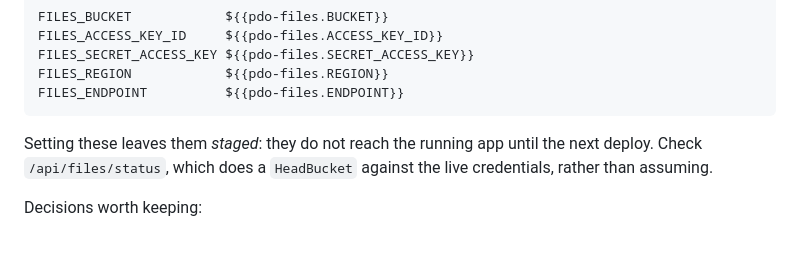
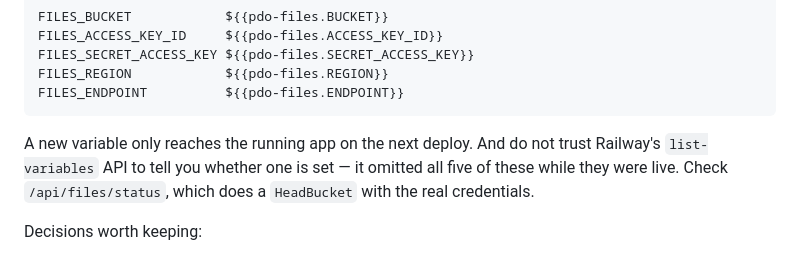
Before and after one commit to YMEHIO78/testrepositoryclaudecode, a Markdown page: README.md, the part around the change. GitHub-like rendering.

````diff
--- a/README.md
+++ b/README.md
@@ -196,9 +196,10 @@ FILES_REGION            ${{pdo-files.REGION}}
 FILES_ENDPOINT          ${{pdo-files.ENDPOINT}}
 ```
 
-Setting these leaves them *staged*: they do not reach the running app
-until the next deploy. Check `/api/files/status`, which does a
-`HeadBucket` against the live credentials, rather than assuming.
+A new variable only reaches the running app on the next deploy. And do
+not trust Railway's `list-variables` API to tell you whether one is set —
+it omitted all five of these while they were live. Check
+`/api/files/status`, which does a `HeadBucket` with the real credentials.
 
 Decisions worth keeping:
 
````
Also changed, not shown: CLAUDE.md (+9 -6 lines), HANDOFF.md (+6 -3 lines).
